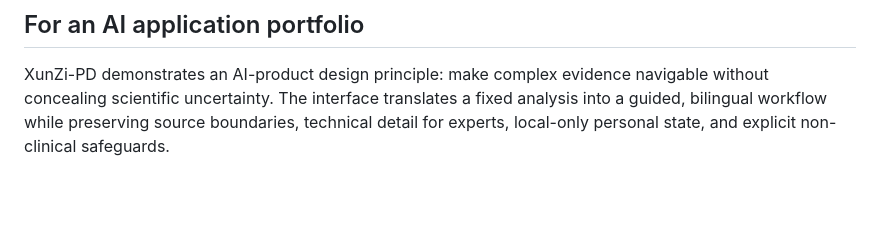
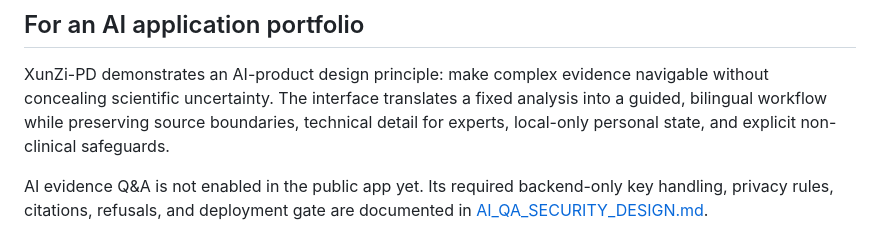
Before and after one commit to pc-wang-ai/XunZi-PD-Reproduction, a Markdown page: README.md, the part around the change. Rendered like a GitHub page; blank space fills up the shorter version.

Commit message:
docs: define safe AI evidence Q&A gate

```diff
--- a/README.md
+++ b/README.md
@@ -66,3 +66,5 @@ This repository contains only the static app and the minimum frozen, derived dat
 ## For an AI application portfolio
 
 XunZi-PD demonstrates an AI-product design principle: make complex evidence navigable without concealing scientific uncertainty. The interface translates a fixed analysis into a guided, bilingual workflow while preserving source boundaries, technical detail for experts, local-only personal state, and explicit non-clinical safeguards.
+
+AI evidence Q&A is not enabled in the public app yet. Its required backend-only key handling, privacy rules, citations, refusals, and deployment gate are documented in [AI_QA_SECURITY_DESIGN.md](docs/AI_QA_SECURITY_DESIGN.md).
```
Also changed, not shown: docs/AI_QA_SECURITY_DESIGN.md (added, +118 -0 lines).
